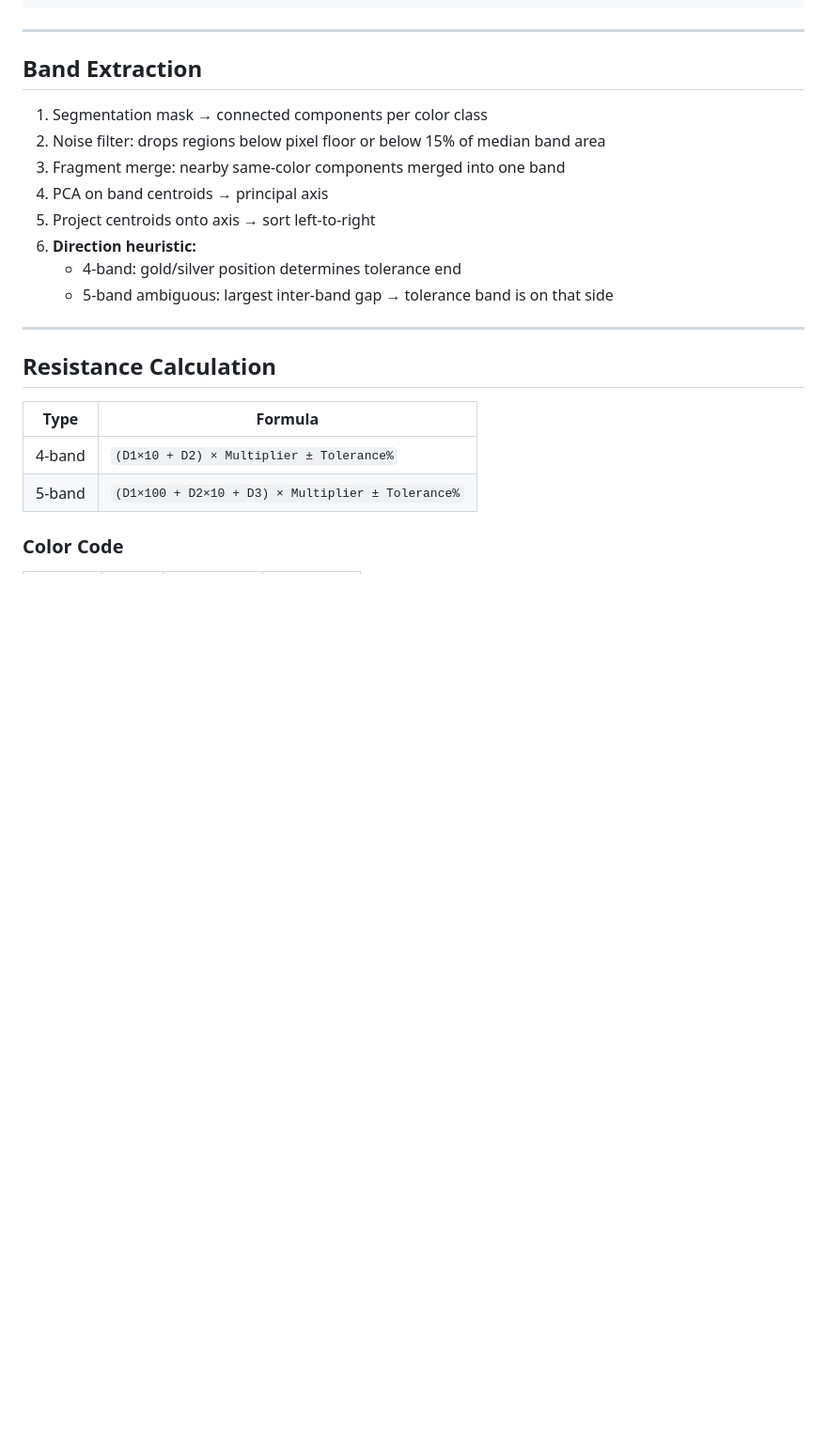
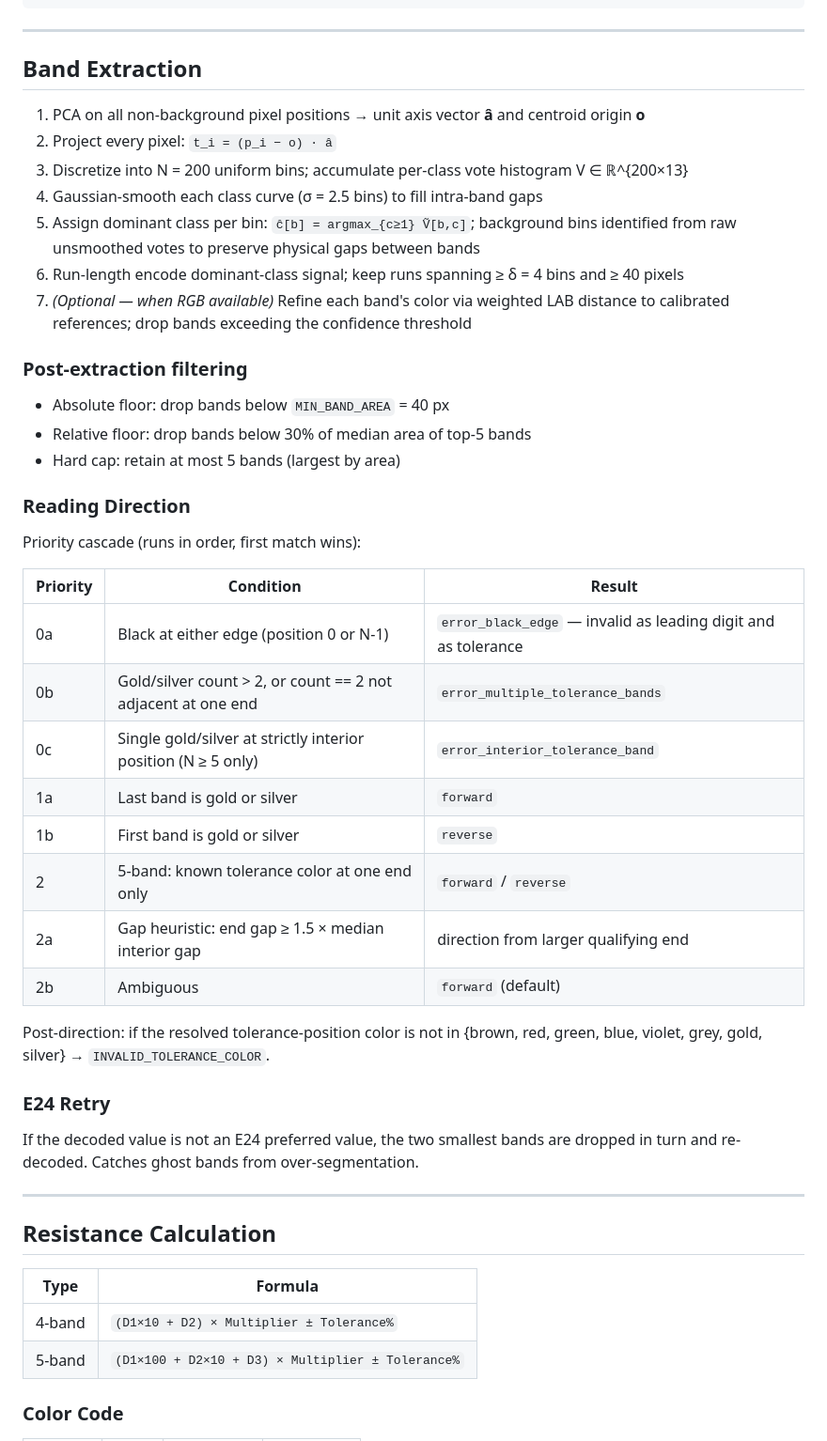
Before and after one commit to HiRes491/HiRes, a Markdown page: README.md, the part around one of its changes. Shown at 94% size. Rendered like a GitHub page; blank space fills up the shorter version.

Commit message:
docs: update README with Rama pipeline, Priority-0 fixes, and reference tables

```diff
--- a/README.md
+++ b/README.md
@@ -138,14 +138,40 @@ python eval_per_class_iou.py --encoder efficientnet-b2 \
 
 ## Band Extraction
 
-1. Segmentation mask → connected components per color class
-2. Noise filter: drops regions below pixel floor or below 15% of median band area
-3. Fragment merge: nearby same-color components merged into one band
-4. PCA on band centroids → principal axis
-5. Project centroids onto axis → sort left-to-right
-6. **Direction heuristic:**
-   - 4-band: gold/silver position determines tolerance end
-   - 5-band ambiguous: largest inter-band gap → tolerance band is on that side
+1. PCA on all non-background pixel positions → unit axis vector **â** and centroid origin **o**
+2. Project every pixel: `t_i = (p_i − o) · â`
+3. Discretize into N = 200 uniform bins; accumulate per-class vote histogram V ∈ ℝ^{200×13}
+4. Gaussian-smooth each class curve (σ = 2.5 bins) to fill intra-band gaps
+5. Assign dominant class per bin: `ĉ[b] = argmax_{c≥1} Ṽ[b,c]`; background bins identified from raw unsmoothed votes to preserve physical gaps between bands
+6. Run-length encode dominant-class signal; keep runs spanning ≥ δ = 4 bins and ≥ 40 pixels
+7. *(Optional — when RGB available)* Refine each band's color via weighted LAB distance to calibrated references; drop bands exceeding the confidence threshold
+
+### Post-extraction filtering
+
+- Absolute floor: drop bands below `MIN_BAND_AREA` = 40 px
+- Relative floor: drop bands below 30% of median area of top-5 bands
+- Hard cap: retain at most 5 bands (largest by area)
+
+### Reading Direction
+
+Priority cascade (runs in order, first match wins):
+
+| Priority | Condition | Result |
+|----------|-----------|--------|
+| 0a | Black at either edge (position 0 or N-1) | `error_black_edge` — invalid as leading digit and as tolerance |
+| 0b | Gold/silver count > 2, or count == 2 not adjacent at one end | `error_multiple_tolerance_bands` |
+| 0c | Single gold/silver at strictly interior position (N ≥ 5 only) | `error_interior_tolerance_band` |
+| 1a | Last band is gold or silver | `forward` |
+| 1b | First band is gold or silver | `reverse` |
+| 2 | 5-band: known tolerance color at one end only | `forward` / `reverse` |
+| 2a | Gap heuristic: end gap ≥ 1.5 × median interior gap | direction from larger qualifying end |
+| 2b | Ambiguous | `forward` (default) |
+
+Post-direction: if the resolved tolerance-position color is not in {brown, red, green, blue, violet, grey, gold, silver} → `INVALID_TOLERANCE_COLOR`.
+
+### E24 Retry
+
+If the decoded value is not an E24 preferred value, the two smallest bands are dropped in turn and re-decoded. Catches ghost bands from over-segmentation.
 
 ---
 
```
Also changed, not shown: other parts of README.md (+47 -1 lines).
